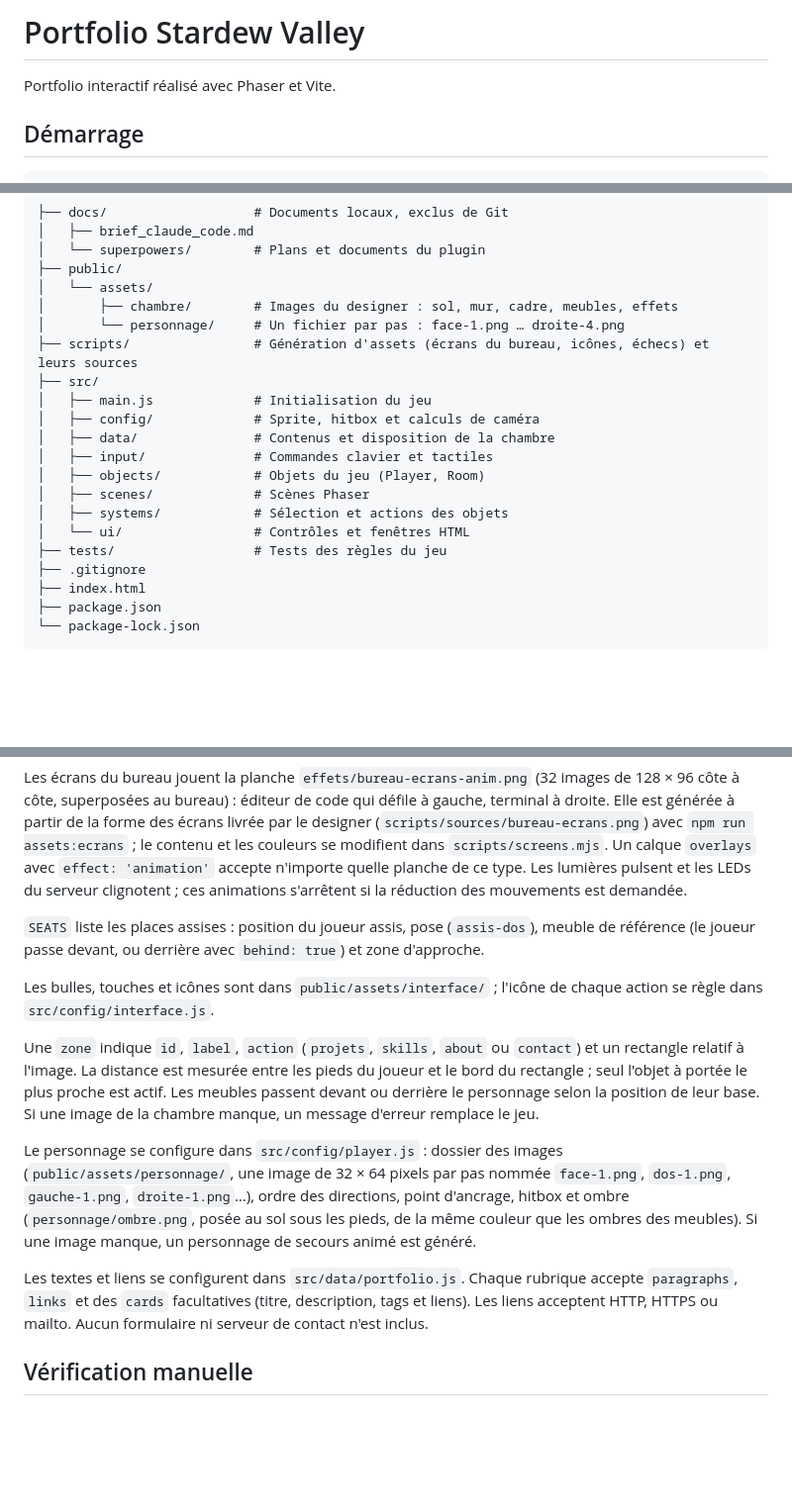
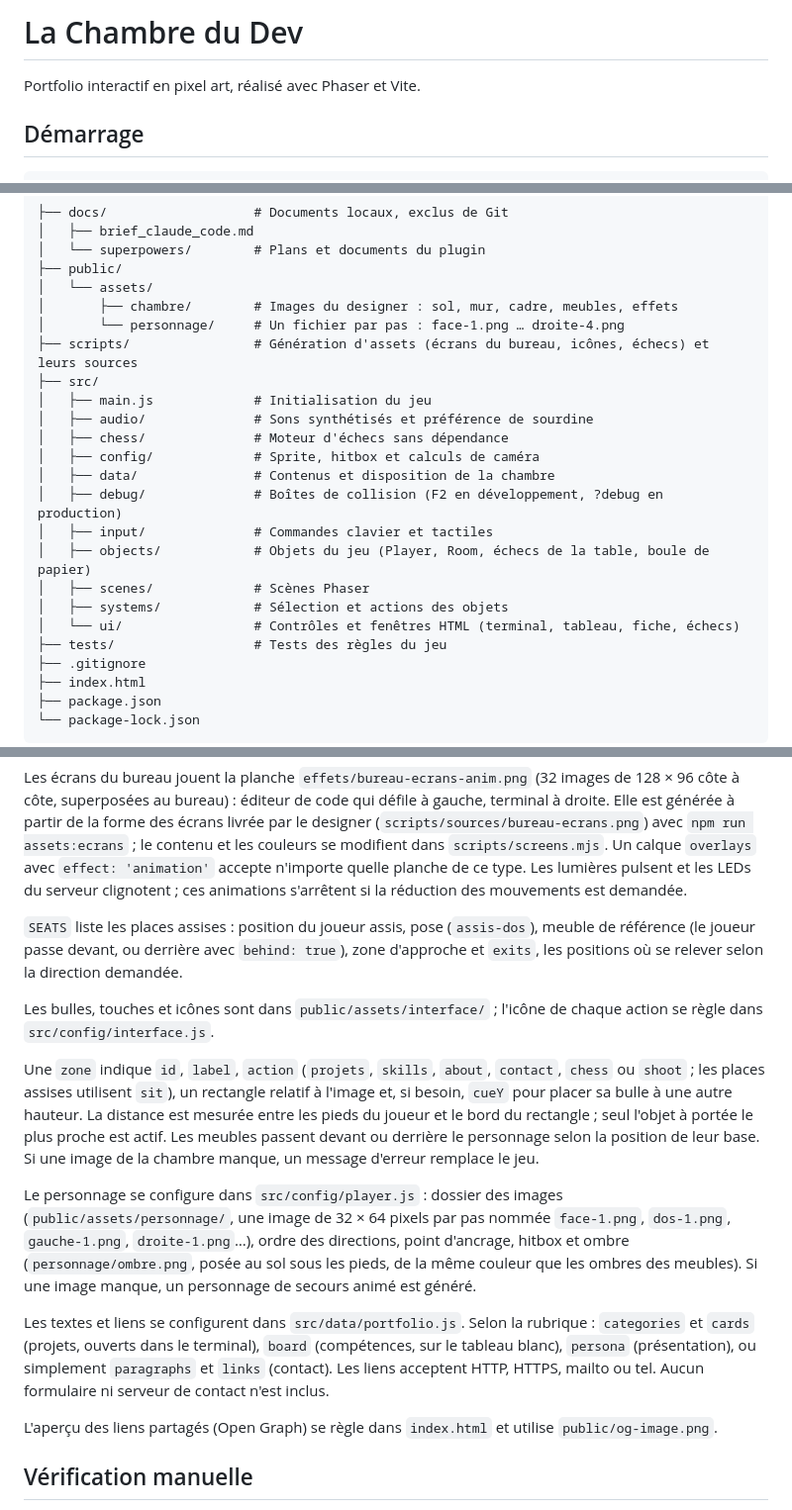
Before and after one commit to Matis-Wostry/portfolio-pixel, a Markdown page: README.md, 3 parts joined by grey strips. Shown at 99% size. GitHub-like rendering; blank space fills up the shorter version.

Commit message:
Met à jour le README : nom du projet, actions, arborescence et contenus

```diff
--- a/README.md
+++ b/README.md
@@ -1,6 +1,6 @@
-# Portfolio Stardew Valley
+# La Chambre du Dev
 
-Portfolio interactif réalisé avec Phaser et Vite.
+Portfolio interactif en pixel art, réalisé avec Phaser et Vite.
 
 ## Démarrage
 
@@ -62,13 +62,16 @@ Un fichier absent ou invalide est ignoré avec un avertissement.
 ├── scripts/                # Génération d'assets (écrans du bureau, icônes, échecs) et leurs sources
 ├── src/
 │   ├── main.js             # Initialisation du jeu
+│   ├── audio/              # Sons synthétisés et préférence de sourdine
+│   ├── chess/              # Moteur d'échecs sans dépendance
 │   ├── config/             # Sprite, hitbox et calculs de caméra
 │   ├── data/               # Contenus et disposition de la chambre
+│   ├── debug/              # Boîtes de collision (F2 en développement, ?debug en production)
 │   ├── input/              # Commandes clavier et tactiles
-│   ├── objects/            # Objets du jeu (Player, Room)
+│   ├── objects/            # Objets du jeu (Player, Room, échecs de la table, boule de papier)
 │   ├── scenes/             # Scènes Phaser
 │   ├── systems/            # Sélection et actions des objets
-│   └── ui/                 # Contrôles et fenêtres HTML
+│   └── ui/                 # Contrôles et fenêtres HTML (terminal, tableau, fiche, échecs)
 ├── tests/                  # Tests des règles du jeu
 ├── .gitignore
 ├── index.html
@@ -89,15 +92,17 @@ La chambre est construite par le code à partir des images du designer, rangées
 
 Les écrans du bureau jouent la planche `effets/bureau-ecrans-anim.png` (32 images de 128 × 96 côte à côte, superposées au bureau) : éditeur de code qui défile à gauche, terminal à droite. Elle est générée à partir de la forme des écrans livrée par le designer (`scripts/sources/bureau-ecrans.png`) avec `npm run assets:ecrans` ; le contenu et les couleurs se modifient dans `scripts/screens.mjs`. Un calque `overlays` avec `effect: 'animation'` accepte n'importe quelle planche de ce type. Les lumières pulsent et les LEDs du serveur clignotent ; ces animations s'arrêtent si la réduction des mouvements est demandée.
 
-`SEATS` liste les places assises : position du joueur assis, pose (`assis-dos`), meuble de référence (le joueur passe devant, ou derrière avec `behind: true`) et zone d'approche.
+`SEATS` liste les places assises : position du joueur assis, pose (`assis-dos`), meuble de référence (le joueur passe devant, ou derrière avec `behind: true`), zone d'approche et `exits`, les positions où se relever selon la direction demandée.
 
 Les bulles, touches et icônes sont dans `public/assets/interface/` ; l'icône de chaque action se règle dans `src/config/interface.js`.
 
-Une `zone` indique `id`, `label`, `action` (`projets`, `skills`, `about` ou `contact`) et un rectangle relatif à l'image. La distance est mesurée entre les pieds du joueur et le bord du rectangle ; seul l'objet à portée le plus proche est actif. Les meubles passent devant ou derrière le personnage selon la position de leur base. Si une image de la chambre manque, un message d'erreur remplace le jeu.
+Une `zone` indique `id`, `label`, `action` (`projets`, `skills`, `about`, `contact`, `chess` ou `shoot` ; les places assises utilisent `sit`), un rectangle relatif à l'image et, si besoin, `cueY` pour placer sa bulle à une autre hauteur. La distance est mesurée entre les pieds du joueur et le bord du rectangle ; seul l'objet à portée le plus proche est actif. Les meubles passent devant ou derrière le personnage selon la position de leur base. Si une image de la chambre manque, un message d'erreur remplace le jeu.
 
 Le personnage se configure dans `src/config/player.js` : dossier des images (`public/assets/personnage/`, une image de 32 × 64 pixels par pas nommée `face-1.png`, `dos-1.png`, `gauche-1.png`, `droite-1.png`…), ordre des directions, point d'ancrage, hitbox et ombre (`personnage/ombre.png`, posée au sol sous les pieds, de la même couleur que les ombres des meubles). Si une image manque, un personnage de secours animé est généré.
 
-Les textes et liens se configurent dans `src/data/portfolio.js`. Chaque rubrique accepte `paragraphs`, `links` et des `cards` facultatives (titre, description, tags et liens). Les liens acceptent HTTP, HTTPS ou mailto. Aucun formulaire ni serveur de contact n'est inclus.
+Les textes et liens se configurent dans `src/data/portfolio.js`. Selon la rubrique : `categories` et `cards` (projets, ouverts dans le terminal), `board` (compétences, sur le tableau blanc), `persona` (présentation), ou simplement `paragraphs` et `links` (contact). Les liens acceptent HTTP, HTTPS, mailto ou tel. Aucun formulaire ni serveur de contact n'est inclus.
+
+L'aperçu des liens partagés (Open Graph) se règle dans `index.html` et utilise `public/og-image.png`.
 
 ## Vérification manuelle
 
```
Also changed, not shown: other parts of README.md (+2 -2 lines).
